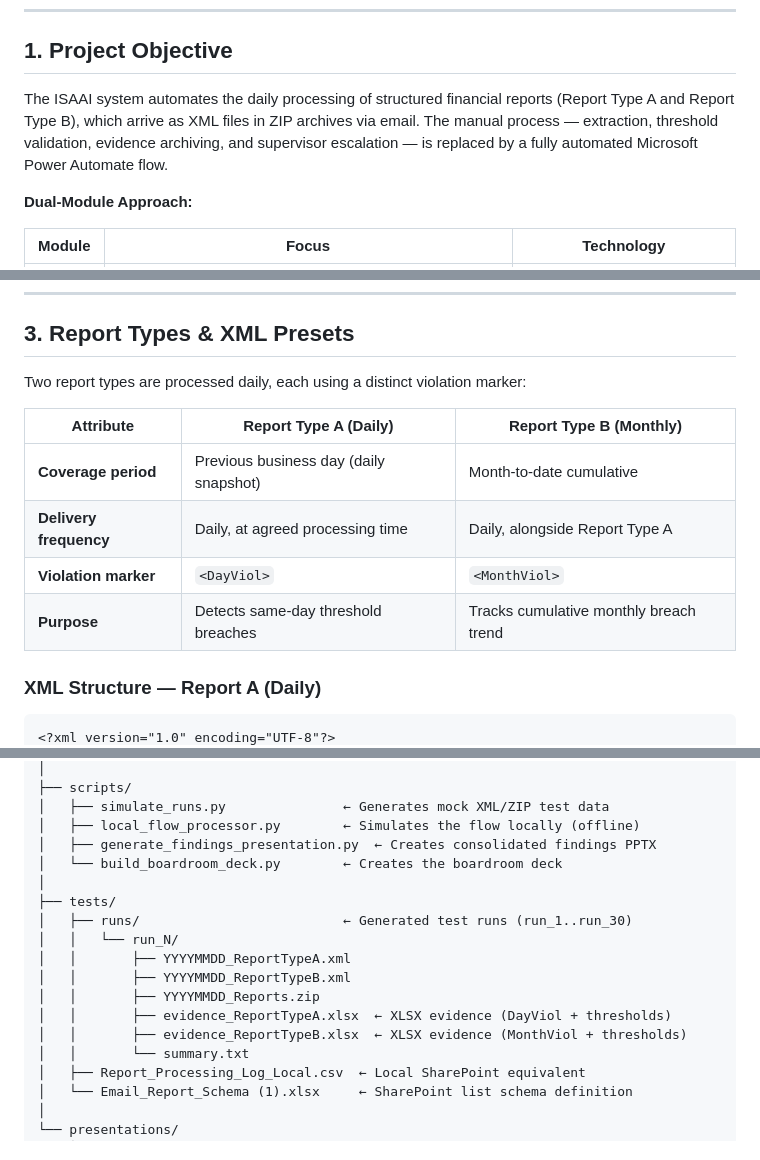
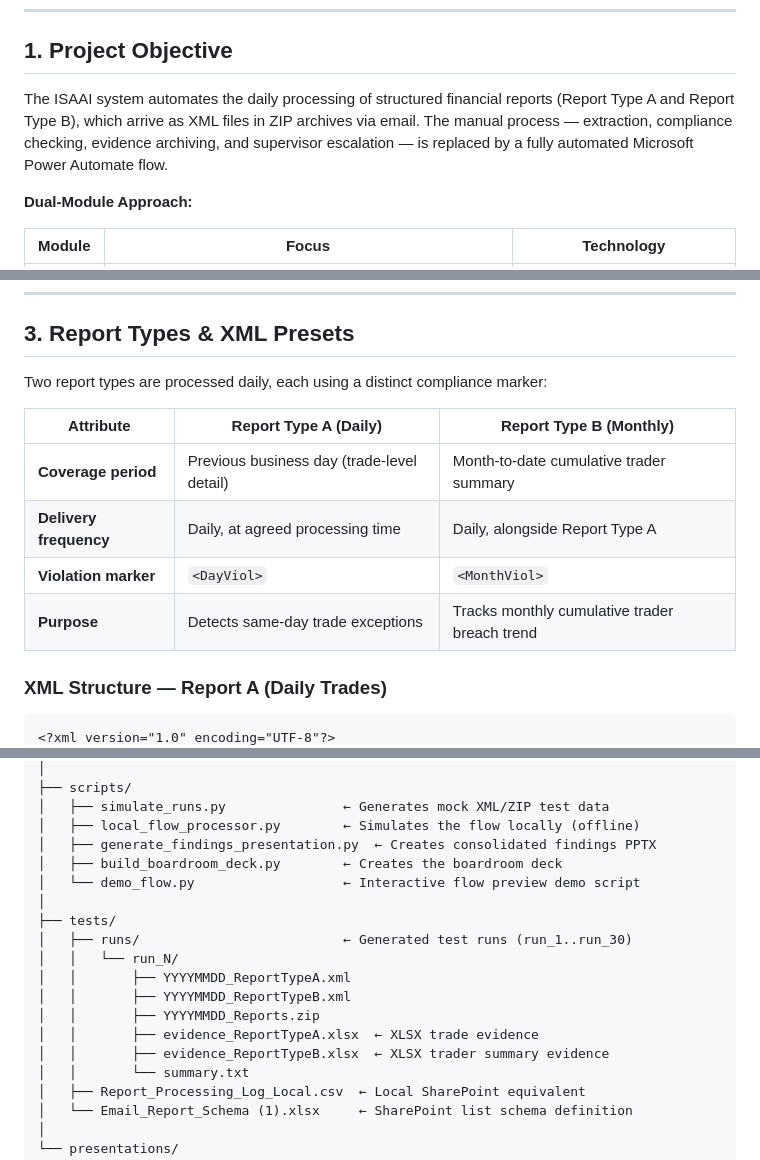
Before and after one commit to pollo60/-ISAAI-Automatic-Report-Documentation, a Markdown page: README.md, 3 parts joined by grey strips. Rendered like a GitHub page.

````diff
--- a/README.md
+++ b/README.md
@@ -8,7 +8,7 @@
 
 ## 1. Project Objective
 
-The ISAAI system automates the daily processing of structured financial reports (Report Type A and Report Type B), which arrive as XML files in ZIP archives via email. The manual process — extraction, threshold validation, evidence archiving, and supervisor escalation — is replaced by a fully automated Microsoft Power Automate flow.
+The ISAAI system automates the daily processing of structured financial reports (Report Type A and Report Type B), which arrive as XML files in ZIP archives via email. The manual process — extraction, compliance checking, evidence archiving, and supervisor escalation — is replaced by a fully automated Microsoft Power Automate flow.
 
 **Dual-Module Approach:**
 
@@ -81,16 +81,16 @@ The GOAL state represents the actually implemented solution — the completed Po
 
 ## 3. Report Types & XML Presets
 
-Two report types are processed daily, each using a distinct violation marker:
+Two report types are processed daily, each using a distinct compliance marker:
 
 | Attribute | Report Type A (Daily) | Report Type B (Monthly) |
 |---|---|---|
-| **Coverage period** | Previous business day (daily snapshot) | Month-to-date cumulative |
+| **Coverage period** | Previous business day (trade-level detail) | Month-to-date cumulative trader summary |
 | **Delivery frequency** | Daily, at agreed processing time | Daily, alongside Report Type A |
 | **Violation marker** | `<DayViol>` | `<MonthViol>` |
-| **Purpose** | Detects same-day threshold breaches | Tracks cumulative monthly breach trend |
+| **Purpose** | Detects same-day trade exceptions | Tracks monthly cumulative trader breach trend |
 
-### XML Structure — Report A (Daily)
+### XML Structure — Report A (Daily Trades)
 
 ```xml
 <?xml version="1.0" encoding="UTF-8"?>
@@ -298,7 +346,8 @@ ISAAI-Automatic-Report-Documentation/
 │   ├── simulate_runs.py               ← Generates mock XML/ZIP test data
 │   ├── local_flow_processor.py        ← Simulates the flow locally (offline)
 │   ├── generate_findings_presentation.py  ← Creates consolidated findings PPTX
-│   └── build_boardroom_deck.py        ← Creates the boardroom deck
+│   ├── build_boardroom_deck.py        ← Creates the boardroom deck
+│   └── demo_flow.py                   ← Interactive flow preview demo script
 │
 ├── tests/
 │   ├── runs/                          ← Generated test runs (run_1..run_30)
@@ -306,8 +355,8 @@ ISAAI-Automatic-Report-Documentation/
 │   │       ├── YYYYMMDD_ReportTypeA.xml
 │   │       ├── YYYYMMDD_ReportTypeB.xml
 │   │       ├── YYYYMMDD_Reports.zip
-│   │       ├── evidence_ReportTypeA.xlsx  ← XLSX evidence (DayViol + thresholds)
-│   │       ├── evidence_ReportTypeB.xlsx  ← XLSX evidence (MonthViol + thresholds)
+│   │       ├── evidence_ReportTypeA.xlsx  ← XLSX trade evidence
+│   │       ├── evidence_ReportTypeB.xlsx  ← XLSX trader summary evidence
 │   │       └── summary.txt
 │   ├── Report_Processing_Log_Local.csv  ← Local SharePoint equivalent
 │   └── Email_Report_Schema (1).xlsx     ← SharePoint list schema definition
````
Also changed, not shown: other parts of README.md (+102 -54 lines).
